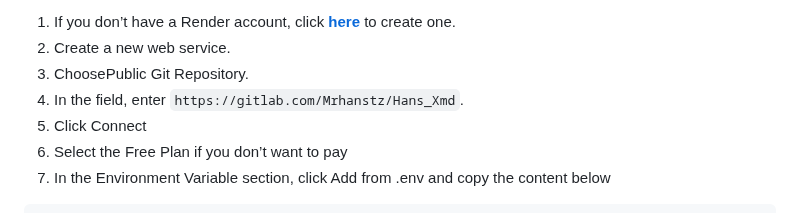
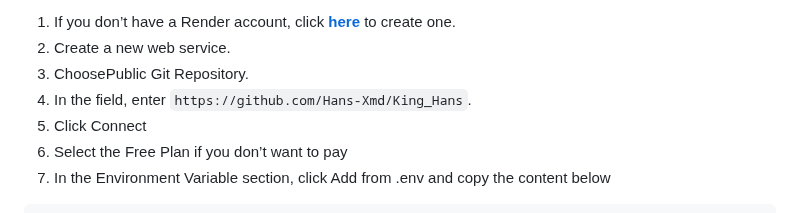
Before and after one commit to xkelvinx18/HANS-XMD_V3, a Markdown page: README.md, the part around the change. Drawn GitHub-style; folded sections open.

```diff
--- a/README.md
+++ b/README.md
@@ -159,7 +159,7 @@ https://hanstz-tech-pair-site-d3688ca5f81e.herokuapp.com/
 1. If you don’t have a Render account, click [**here**](https://dashboard.render.com) to create one.
 2. Create a new web service.
 3. ChoosePublic Git Repository.
-4. In the field, enter `https://gitlab.com/Mrhanstz/Hans_Xmd`.
+4. In the field, enter `https://github.com/Hans-Xmd/King_Hans`.
 5. Click Connect
 6. Select the Free Plan if you don’t want to pay
 7. In the Environment Variable section, click Add from .env and copy the content below
```
